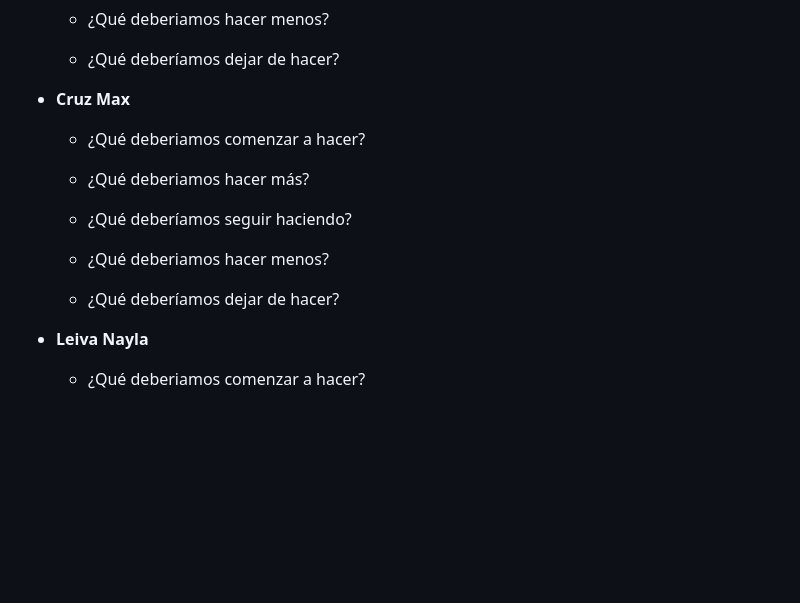
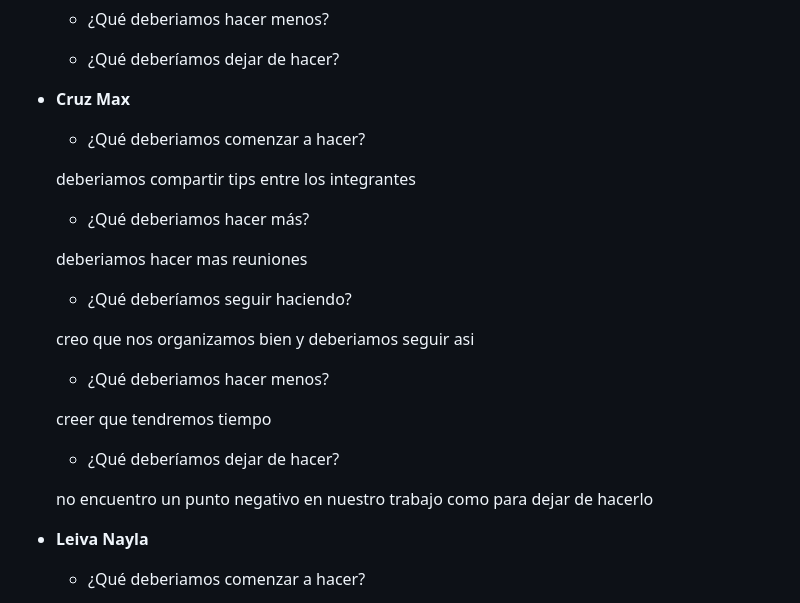
Before and after one commit to Sonqo-Toconas/grupo_3_7ecnoShop, a Markdown page: retro.md, the part around the change. GitHub-like rendering; blank space fills up the shorter version.

Commit message:
retro md:NICO

```diff
--- a/retro.md
+++ b/retro.md
@@ -71,13 +71,23 @@ Nada por el momento.
 - **Cruz Max**<br>
     - ¿Qué deberiamos comenzar a hacer?<br>
 
+    deberiamos compartir tips entre los integrantes
+
     - ¿Qué deberiamos hacer más?<br>
+
+    deberiamos hacer mas reuniones
 
     - ¿Qué deberíamos seguir haciendo?<br>
 
+    creo que nos organizamos bien y deberiamos seguir asi
+
     - ¿Qué deberiamos hacer menos?<br>
 
+    creer que tendremos tiempo
+
     - ¿Qué deberíamos dejar de hacer?<br>
+
+    no encuentro un punto negativo en nuestro trabajo como para dejar de hacerlo
 
 
 - **Leiva Nayla**<br>
```
